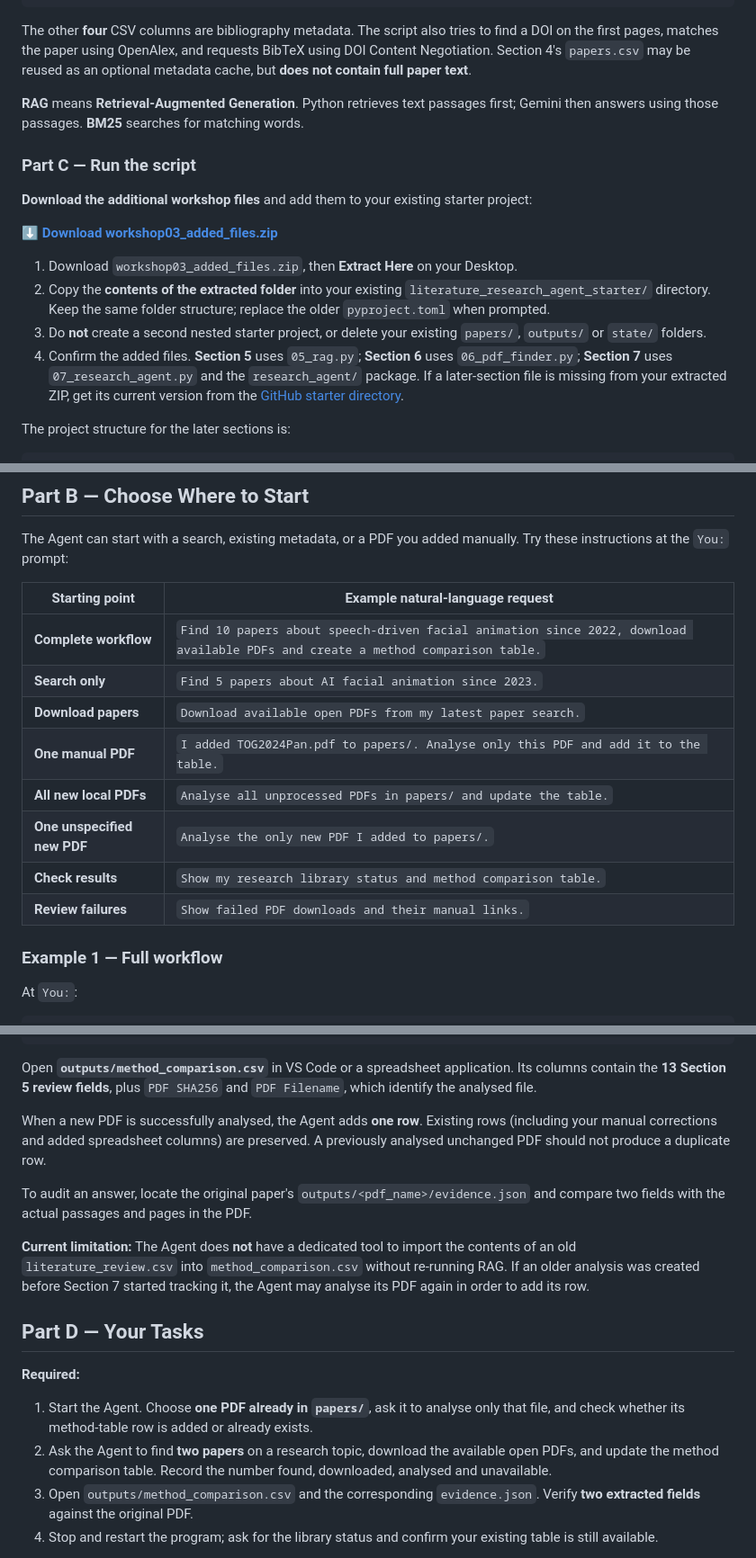
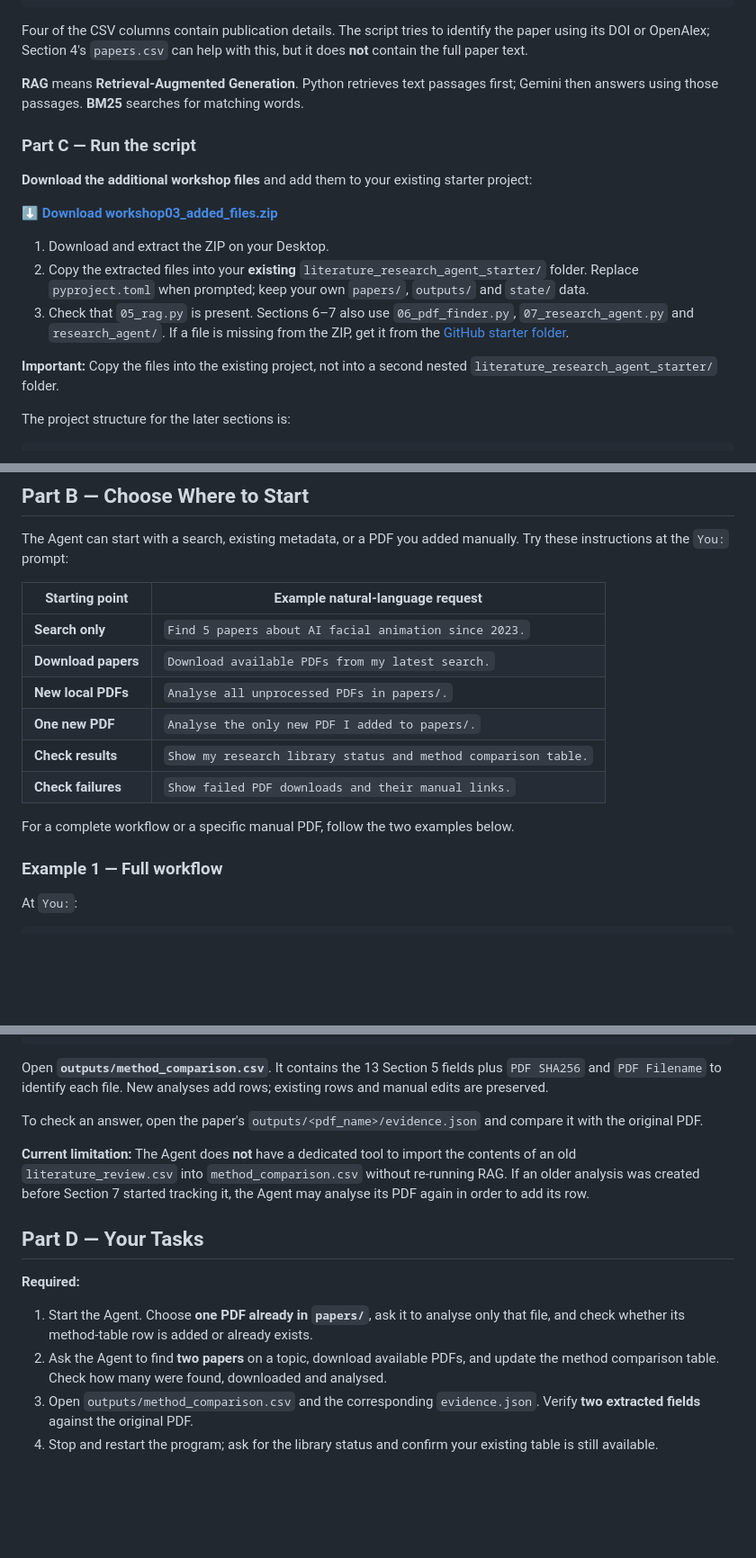
Before and after one commit to SiaDu/MLMPworkshop, a Markdown page: workshop03_Building_an_AI_Agent/literature_research_agent_starter/README.md, 3 parts joined by grey strips. Shown at 90% size. Rendered like a GitHub page; blank space fills up the shorter version.

````diff
--- a/workshop03_Building_an_AI_Agent/literature_research_agent_starter/README.md
+++ b/workshop03_Building_an_AI_Agent/literature_research_agent_starter/README.md
@@ -568,7 +553,7 @@ Python checks that cited IDs exist and exports the results
 literature_review.csv + evidence.json (+ paper.bib if available)
 ```
 
-The other **four** CSV columns are bibliography metadata. The script also tries to find a DOI on the first pages, matches the paper using OpenAlex, and requests BibTeX using DOI Content Negotiation. Section 4's `papers.csv` may be reused as an optional metadata cache, but **does not contain full paper text**.
+Four of the CSV columns contain publication details. The script tries to identify the paper using its DOI or OpenAlex; Section 4's `papers.csv` can help with this, but it does **not** contain the full paper text.
 
 **RAG** means **Retrieval-Augmented Generation**. Python retrieves text passages first; Gemini then answers using those passages. **BM25** searches for matching words.
 
@@ -578,10 +563,11 @@ The other **four** CSV columns are bibliography metadata. The script also tries
 
 **[⬇ Download workshop03_added_files.zip](https://raw.githubusercontent.com/SiaDu/MLMPworkshop/main/workshop03_Building_an_AI_Agent/workshop03_added_files.zip)**
 
-1. Download `workshop03_added_files.zip`, then **Extract Here** on your Desktop.
-2. Copy the **contents of the extracted folder** into your existing `literature_research_agent_starter/` directory. Keep the same folder structure; replace the older `pyproject.toml` when prompted.
-3. Do **not** create a second nested starter project, or delete your existing `papers/`, `outputs/` or `state/` folders.
-4. Confirm the added files. **Section 5** uses `05_rag.py`; **Section 6** uses `06_pdf_finder.py`; **Section 7** uses `07_research_agent.py` and the `research_agent/` package. If a later-section file is missing from your extracted ZIP, get its current version from the [GitHub starter directory](https://github.com/SiaDu/MLMPworkshop/tree/main/workshop03_Building_an_AI_Agent/literature_research_agent_starter).
+1. Download and extract the ZIP on your Desktop.
+2. Copy the extracted files into your **existing** `literature_research_agent_starter/` folder. Replace `pyproject.toml` when prompted; keep your own `papers/`, `outputs/` and `state/` data.
+3. Check that `05_rag.py` is present. Sections 6–7 also use `06_pdf_finder.py`, `07_research_agent.py` and `research_agent/`. If a file is missing from the ZIP, get it from the [GitHub starter folder](https://github.com/SiaDu/MLMPworkshop/tree/main/workshop03_Building_an_AI_Agent/literature_research_agent_starter).
+
+**Important:** Copy the files into the existing project, not into a second nested `literature_research_agent_starter/` folder.
 
 The project structure for the later sections is:
 
@@ -861,14 +845,14 @@ The Agent can start with a search, existing metadata, or a PDF you added manuall
 
 | Starting point | Example natural-language request |
 | --- | --- |
-| **Complete workflow** | `Find 10 papers about speech-driven facial animation since 2022, download available PDFs and create a method comparison table.` |
 | **Search only** | `Find 5 papers about AI facial animation since 2023.` |
-| **Download papers** | `Download available open PDFs from my latest paper search.` |
-| **One manual PDF** | `I added TOG2024Pan.pdf to papers/. Analyse only this PDF and add it to the table.` |
-| **All new local PDFs** | `Analyse all unprocessed PDFs in papers/ and update the table.` |
-| **One unspecified new PDF** | `Analyse the only new PDF I added to papers/.` |
+| **Download papers** | `Download available PDFs from my latest search.` |
+| **New local PDFs** | `Analyse all unprocessed PDFs in papers/.` |
+| **One new PDF** | `Analyse the only new PDF I added to papers/.` |
 | **Check results** | `Show my research library status and method comparison table.` |
-| **Review failures** | `Show failed PDF downloads and their manual links.` |
+| **Check failures** | `Show failed PDF downloads and their manual links.` |
+
+For a complete workflow or a specific manual PDF, follow the two examples below.
 
 ### Example 1 — Full workflow
 
@@ -939,11 +913,9 @@ literature_research_agent_starter/
     └── searches/                      # Per-search plans and logs
 ```
 
-Open **`outputs/method_comparison.csv`** in VS Code or a spreadsheet application. Its columns contain the **13 Section 5 review fields**, plus `PDF SHA256` and `PDF Filename`, which identify the analysed file.
+Open **`outputs/method_comparison.csv`**. It contains the 13 Section 5 fields plus `PDF SHA256` and `PDF Filename` to identify each file. New analyses add rows; existing rows and manual edits are preserved.
 
-When a new PDF is successfully analysed, the Agent adds **one row**. Existing rows (including your manual corrections and added spreadsheet columns) are preserved. A previously analysed unchanged PDF should not produce a duplicate row.
-
-To audit an answer, locate the original paper's `outputs/<pdf_name>/evidence.json` and compare two fields with the actual passages and pages in the PDF.
+To check an answer, open the paper's `outputs/<pdf_name>/evidence.json` and compare it with the original PDF.
 
 **Current limitation:** The Agent does **not** have a dedicated tool to import the contents of an old `literature_review.csv` into `method_comparison.csv` without re-running RAG. If an older analysis was created before Section 7 started tracking it, the Agent may analyse its PDF again in order to add its row.
 
@@ -952,7 +924,7 @@ To audit an answer, locate the original paper's `outputs/<pdf_name>/evidence.jso
 **Required:**
 
 1. Start the Agent. Choose **one PDF already in `papers/`**, ask it to analyse only that file, and check whether its method-table row is added or already exists.
-2. Ask the Agent to find **two papers** on a research topic, download the available open PDFs, and update the method comparison table. Record the number found, downloaded, analysed and unavailable.
+2. Ask the Agent to find **two papers** on a topic, download available PDFs, and update the method comparison table. Check how many were found, downloaded and analysed.
 3. Open `outputs/method_comparison.csv` and the corresponding `evidence.json`. Verify **two extracted fields** against the original PDF.
 4. Stop and restart the program; ask for the library status and confirm your existing table is still available.
 
````
Also changed, not shown: other parts of workshop03_Building_an_AI_Agent/literature_research_agent_starter/README.md (+38 -65 lines).
